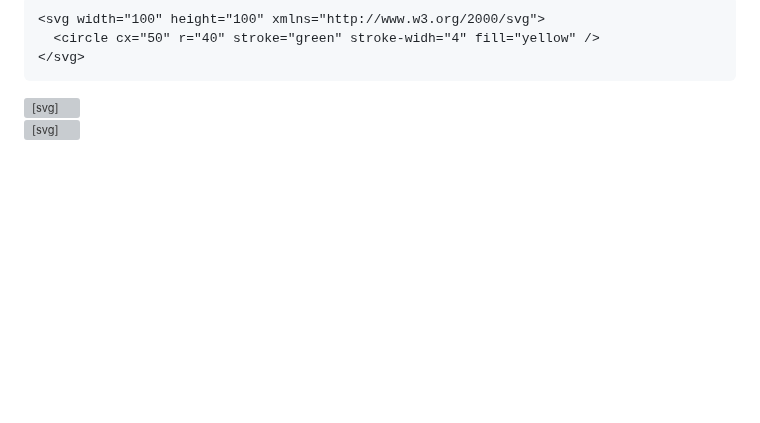
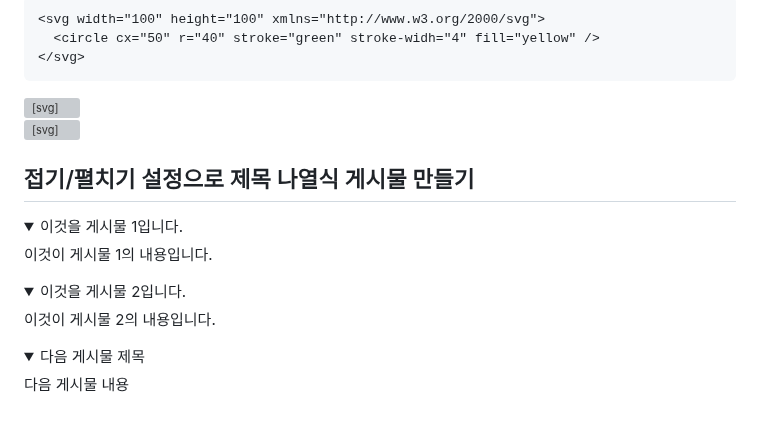
Before and after one commit to JESUSPP-MISSION-CODE/BASE, a Markdown page: LECTURE/MARKDOWN/Readme.md, the part around the change. Rendered like a GitHub page; folded sections open; blank space fills up the shorter version; grey boxes are pictures that could not be loaded.

```diff
--- a/LECTURE/MARKDOWN/Readme.md
+++ b/LECTURE/MARKDOWN/Readme.md
@@ -455,3 +455,25 @@ SVG 파일은 벡터데이터이미지로 다음과 같이 markdown파일에 첨
 </svg>
 
 <svg width="150px" height="150px" viewBox="0 0 512 512" xmlns="http://www.w3.org/2000/svg"><path fill="#0084ff" d="M512 0H0v512h512z"/><path d="M257 93c-88.918 0-161 67.157-161 150 0 47.205 23.412 89.311 60 116.807V417l54.819-30.273C225.449 390.801 240.948 393 257 393c88.918 0 161-67.157 161-150S345.918 93 257 93zm16 202l-41-44-80 44 88-94 42 44 79-44-88 94z" fill="#ffffff"/></svg>
+
+## 접기/펼치기 설정으로 제목 나열식 게시물 만들기
+<details>
+<summary> 이것을 게시물 1입니다. </summary>
+
+<!-- 반드시 아래에 한 칸 공백을 두어야 합니다. -->
+이것이 게시물 1의 내용입니다.
+</detail>
+
+<details>
+<summary> 이것을 게시물 2입니다. </summary>
+
+<!-- 반드시 아래에 한 칸 공백을 두어야 합니다. -->
+이것이 게시물 2의 내용입니다.
+</detail>
+
+<details>
+<summary> 다음 게시물 제목 </summary>
+
+<!-- 반드시 아래에 한 칸 공백을 두어야 합니다. -->
+다음 게시물 내용
+</detail>
```
